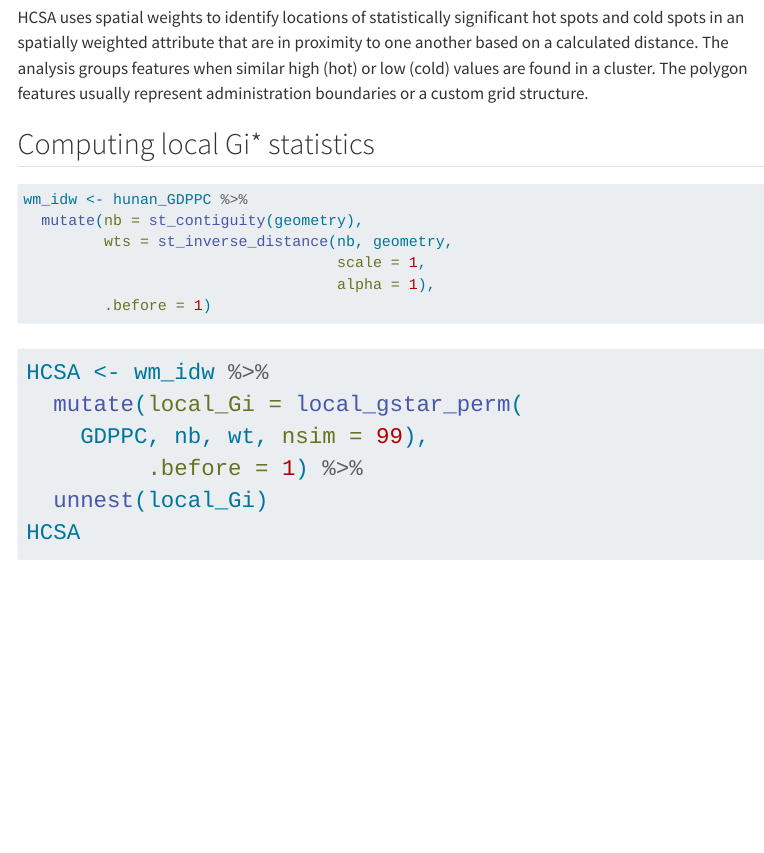
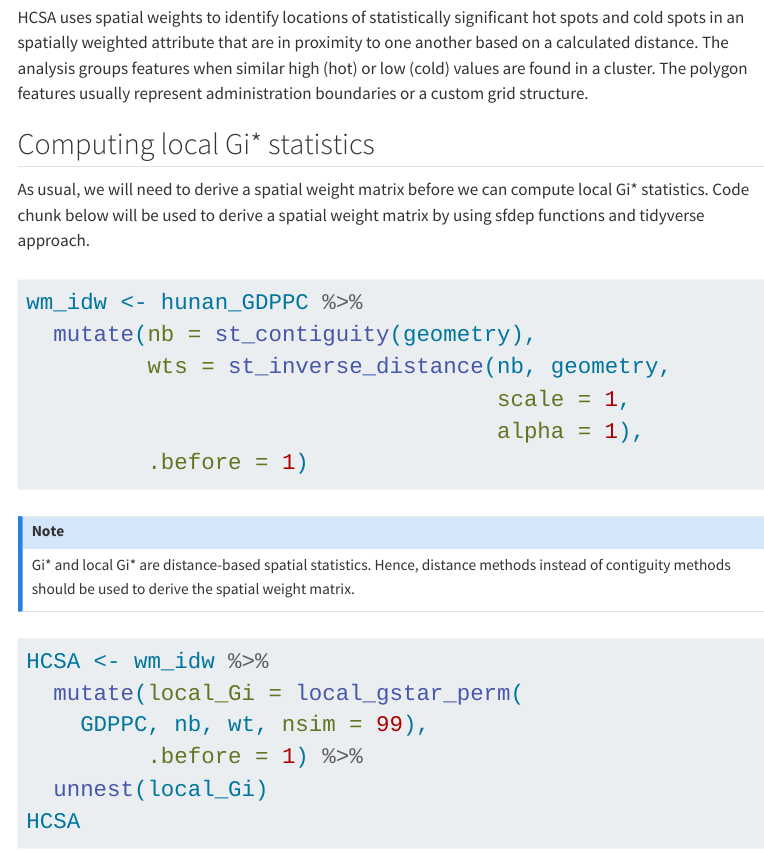
Before and after one commit to tskam/IS415-GAA, a Quarto document (In-class_Ex/In-class_Ex05/In-class_Ex05-GLSA.qmd): the page in a window 1100 px wide, from 7830 px down. Rendered offline with R 4.5, knitr and Pandoc in place of Quarto, with nearby package versions; the code chunks are not run, so their results and figures are left out; menus at the side of the page are left out; long lines of code are wrapped.

Commit message:
Commit after revising In-class Exercise 5

````diff
--- a/In-class_Ex/In-class_Ex05/In-class_Ex05-GLSA.qmd
+++ b/In-class_Ex/In-class_Ex05/In-class_Ex05-GLSA.qmd
@@ -342,6 +342,9 @@ HCSA uses spatial weights to identify locations of statistically significant hot
 
 ## Computing local Gi\* statistics
 
+As usual, we will need to derive a spatial weight matrix before we can compute local Gi* statistics.  Code chunk below will be used to derive a spatial weight matrix by using sfdep functions and tidyverse approach.
+
+::: {style="font-size: 1.5em"}
 ```{r}
 wm_idw <- hunan_GDPPC %>%
   mutate(nb = st_contiguity(geometry),
@@ -350,6 +353,11 @@ wm_idw <- hunan_GDPPC %>%
                                    alpha = 1),
          .before = 1)
 ```
+:::
+
+::: {.callout-note}
+Gi* and local Gi* are distance-based spatial statistics.  Hence, distance methods instead of contiguity methods should be used to derive the spatial weight matrix.
+:::
 
 ::: {style="font-size: 1.5em"}
 ```{r}
````
Also changed, not shown: 9 other files.
